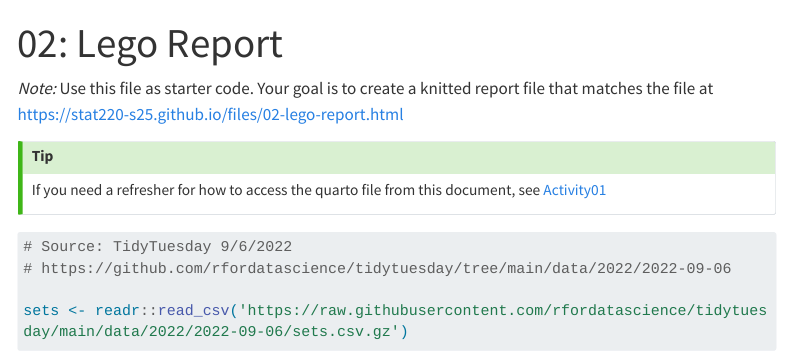
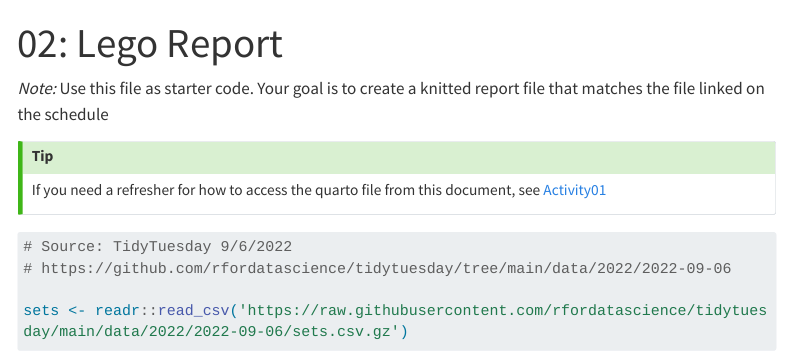
Before and after one commit to stat220-w26/stat220-w26.github.io, a Quarto document (activities/02-lego-report.qmd): the page in a window 1100 px wide, from its top. Rendered offline with R 4.5, knitr and Pandoc in place of Quarto, with nearby package versions; some code elsewhere in the file could not run offline; menus at the side of the page are left out; long lines of code are wrapped.

Commit message:
even more minor changes

```diff
--- a/activities/02-lego-report.qmd
+++ b/activities/02-lego-report.qmd
@@ -2,7 +2,7 @@
 title: "02: Lego Report"
 ---
 
-*Note:* Use this file as starter code. Your goal is to create a knitted report file that matches the file at <https://stat220-s25.github.io/files/02-lego-report.html>
+*Note:* Use this file as starter code. Your goal is to create a knitted report file that matches the file linked on the schedule
 
 ::: callout-tip
 If you need a refresher for how to access the quarto file from this document, see [Activity01](01-un-votes.html)
```
Also changed, not shown: slides/02/slides02.qmd (+2 -0 lines).
